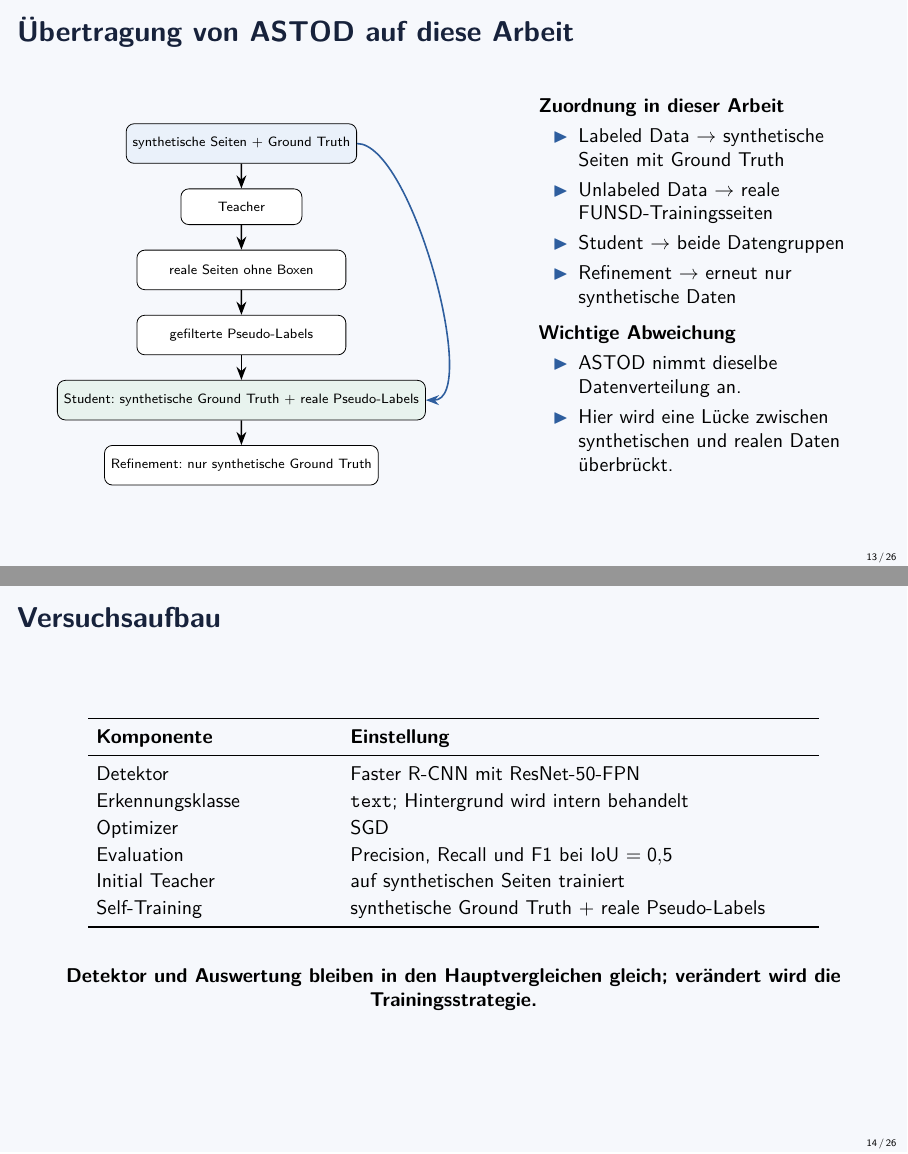
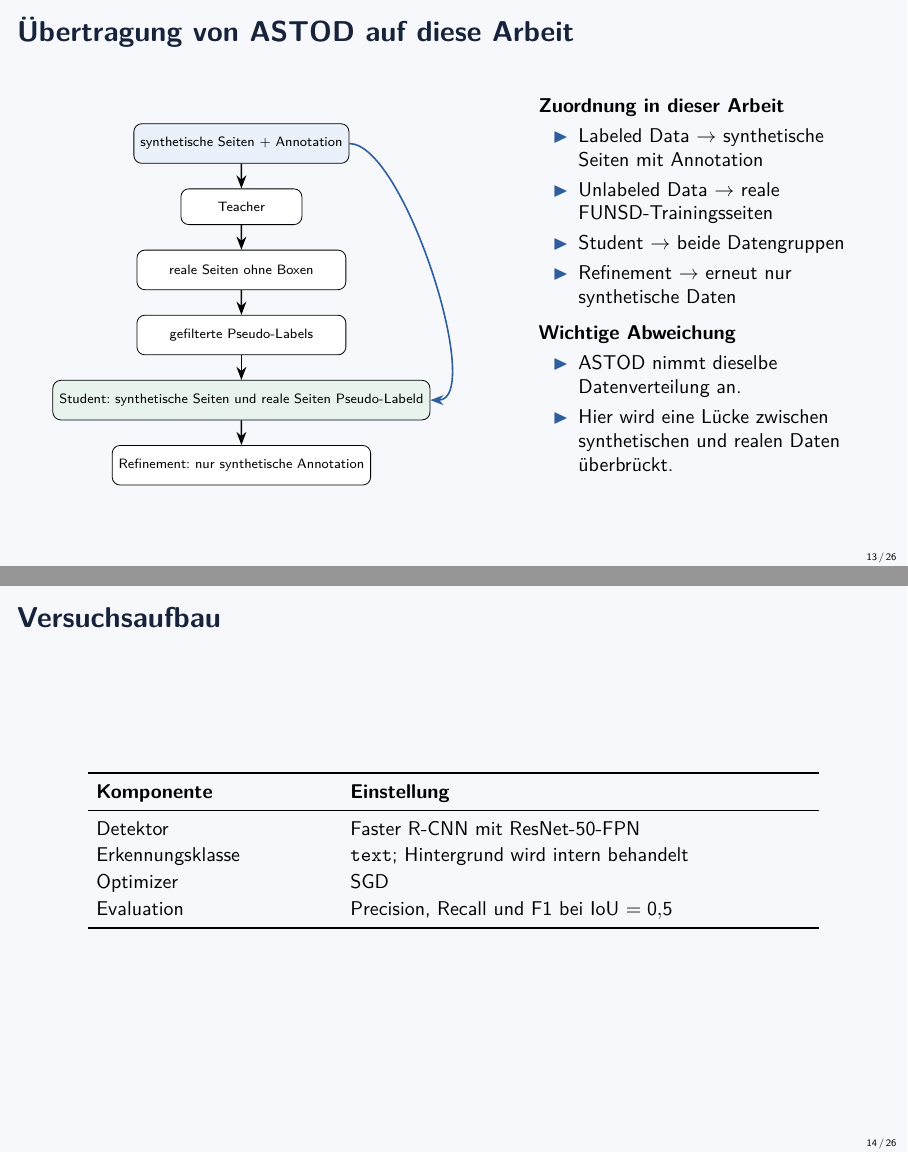
Before and after one commit to TheDarkHawk2002/Verbesserte-Objekterkennung-auf-Formularenmit-synthetischen-Daten-und-Self-Training, LaTeX slides (main.tex, which reads tables_bachelor.tex): pages 13 and 14 of 26, joined at a grey line. Compiled offline with pdfLaTeX.

Commit message:
Aller Neuste nochmal wirklich

```diff
--- a/main.tex
+++ b/main.tex
@@ -306,4 +304,3 @@ using Synthetic Data and Self-Training}
 \vspace{0.55em}
 \begin{itemize}
   \item Der Teacher erzeugt Pseudo-Labels für reale, nicht annotierte Seiten.
-  \item Der Student lernt aus synthetischen Seiten mit Ground Truth und realen Seiten mit Pseudo-Labels.
@@ -336,12 +333,12 @@ using Synthetic Data and Self-Training}
 \column{0.55\textwidth}
 \begin{center}
 \begin{tikzpicture}[>=Stealth,node distance=0.45cm,font=\scriptsize,scale=0.97,transform shape]
-  \node[draw,rounded corners,fill=softblue,align=center,minimum width=3.8cm,minimum height=0.72cm] (s) {synthetische Seiten + Ground Truth};
+  \node[draw,rounded corners,fill=softblue,align=center,minimum width=3.8cm,minimum height=0.72cm] (s) {synthetische Seiten + Annotation};
   \node[draw,rounded corners,fill=white,below=of s,minimum width=2.2cm,minimum height=0.65cm] (t) {Teacher};
   \node[draw,rounded corners,fill=white,below=of t,align=center,minimum width=3.8cm,minimum height=0.72cm] (r) {reale Seiten ohne Boxen};
   \node[draw,rounded corners,fill=white,below=of r,align=center,minimum width=3.8cm,minimum height=0.72cm] (p) {gefilterte Pseudo-Labels};
-  \node[draw,rounded corners,fill=softgreen,below=of p,align=center,minimum width=4.6cm,minimum height=0.72cm] (u) {Student: synthetische Ground Truth + reale Pseudo-Labels};
-  \node[draw,rounded corners,fill=white,below=of u,align=center,minimum width=4.6cm,minimum height=0.72cm] (f) {Refinement: nur synthetische Ground Truth};
+  \node[draw,rounded corners,fill=softgreen,below=of p,align=center,minimum width=4.6cm,minimum height=0.72cm] (u) {Student: synthetische Seiten und reale Seiten Pseudo-Labeld};
+  \node[draw,rounded corners,fill=white,below=of u,align=center,minimum width=4.6cm,minimum height=0.72cm] (f) {Refinement: nur synthetische Annotation};
   \draw[->,thick] (s)--(t);
   \draw[->,thick] (t)--(r);
   \draw[->,thick] (r)--(p);
@@ -354,7 +351,7 @@ using Synthetic Data and Self-Training}
 \column{0.40\textwidth}
 \textbf{Zuordnung in dieser Arbeit}
 \begin{itemize}
-  \item Labeled Data $\rightarrow$ synthetische Seiten mit Ground Truth
+  \item Labeled Data $\rightarrow$ synthetische Seiten mit Annotation
   \item Unlabeled Data $\rightarrow$ reale FUNSD-Trainingsseiten
   \item Student $\rightarrow$ beide Datengruppen
   \item Refinement $\rightarrow$ erneut nur synthetische Daten
@@ -374,7 +371,6 @@ using Synthetic Data and Self-Training}
 \begin{center}
 \SetupTable
 \end{center}
-\takeaway{Detektor und Auswertung bleiben in den Hauptvergleichen gleich; verändert wird die Trainingsstrategie.}
 \end{frame}
 
 % 15
--- a/tables_bachelor.tex
+++ b/tables_bachelor.tex
@@ -21,8 +21,6 @@ Detektor & Faster R-CNN mit ResNet-50-FPN \\
 Erkennungsklasse & \texttt{text}; Hintergrund wird intern behandelt \\
 Optimizer & SGD \\
 Evaluation & Precision, Recall und F1 bei IoU $=0{,}5$ \\
-Initial Teacher & auf synthetischen Seiten trainiert \\
-Self-Training & synthetische Ground Truth + reale Pseudo-Labels \\
 \bottomrule
 \end{tabular}}
 
```
Also changed, not shown: main.tex (14 more changed lines).
